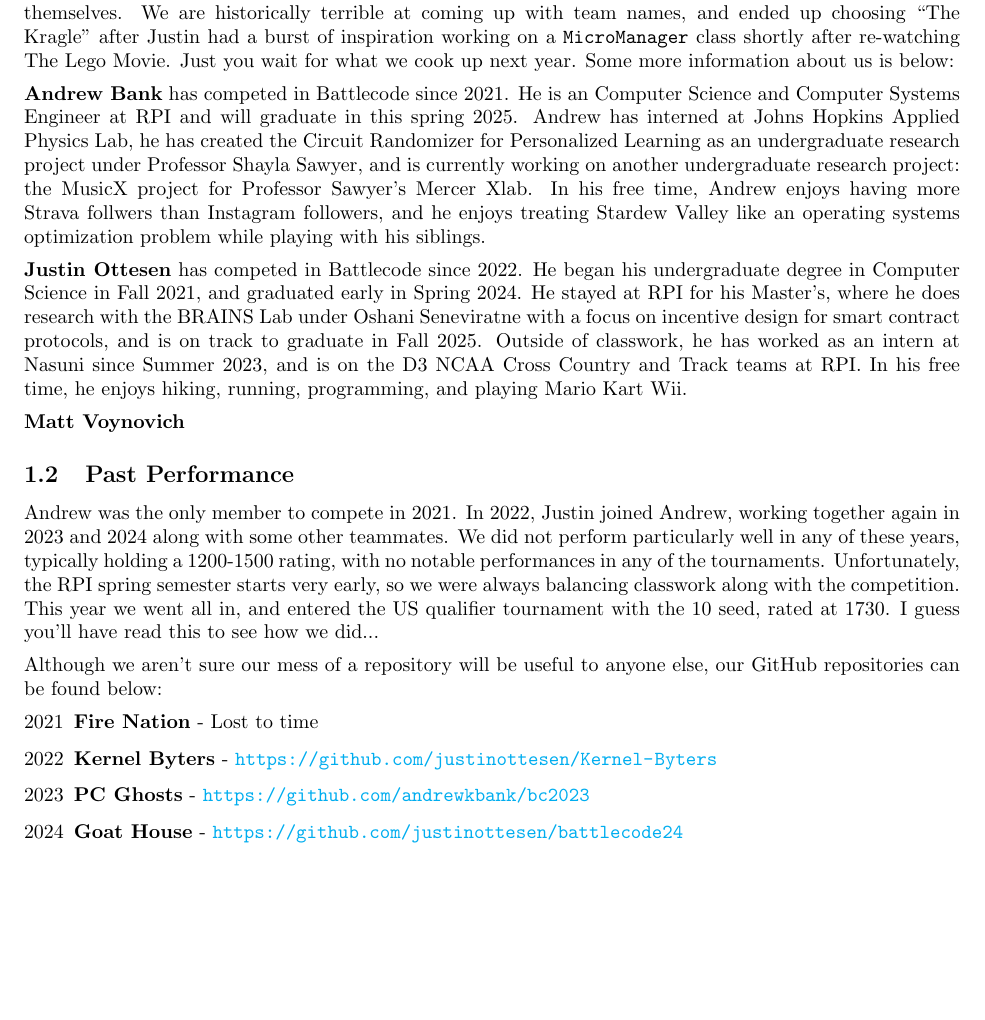
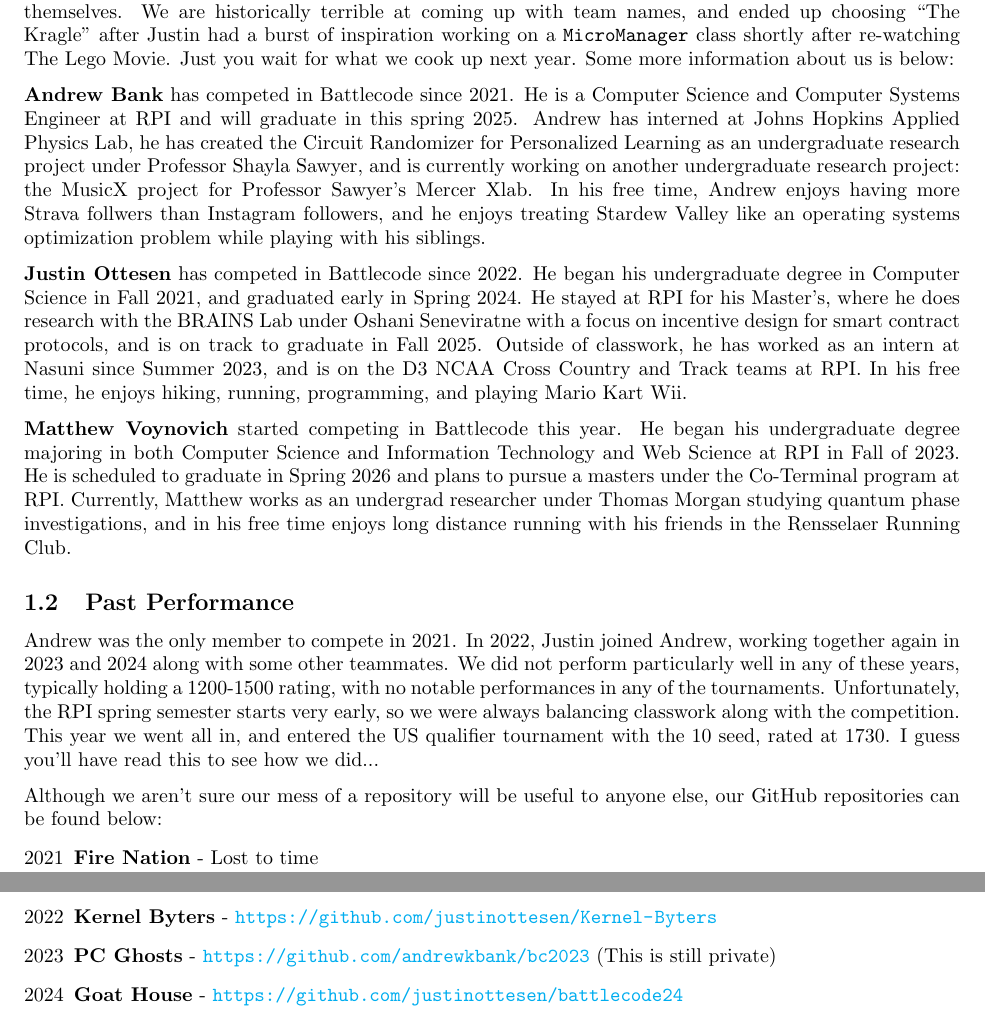
Before and after one commit to justinottesen/battlecode25, a LaTeX document (postmortem/main.tex): part of page 1 of 5 before the commit and two parts of pages 1 and 2 of 5 after it, the two joined at a grey line, cut so that both start at the same text, the shorter picture padded with empty space. Compiled offline with pdfLaTeX.

Commit message:
Added bios for Matt and Andrew

```diff
--- a/postmortem/main.tex
+++ b/postmortem/main.tex
@@ -24,7 +24,7 @@
 
   \medskip
 
-  \textbf{Andrew Bank} has competed in Battlecode since 2021. He is an Computer Science and Computer Systems Engineer at RPI and will graduate in this spring 2025. Andrew has interned at Johns Hopkins Applied Physics Lab, he has created the Circuit Randomizer for Personalized Learning as an undergraduate research project under Professor Shayla Sawyer, and is currently working on another undergraduate research project: the MusicX project for Professor Sawyer's Mercer Xlab. In his free time, Andrew enjoys having more Strava follwers than Instagram followers, and he enjoys treating Stardew Valley like an operating systems optimization problem while playing with his siblings.
+  \textbf{Andrew Bank} has competed in Battlecode since 2021. He is a Computer Science and Computer Systems Engineer at RPI and will graduate in this spring 2025. Andrew has interned at Johns Hopkins Applied Physics Lab, he has created the Circuit Randomizer for Personalized Learning as an undergraduate research project under Professor Shayla Sawyer, and is currently working on another undergraduate research project: the MusicX project for Professor Sawyer's Mercer Xlab. In his free time, Andrew enjoys having more Strava follwers than Instagram followers, and he enjoys treating Stardew Valley like an operating systems optimization problem while playing with his siblings.
 
   \medskip
 
@@ -32,7 +32,7 @@
 
   \medskip
 
-  \textbf{Matt Voynovich}
+  \textbf{Matthew Voynovich} started competing in Battlecode this year. He began his undergraduate degree majoring in both Computer Science and Information Technology and Web Science at RPI in Fall of 2023. He is scheduled to graduate in Spring 2026 and plans to pursue a masters under the Co-Terminal program at RPI. Currently, Matthew works as an undergrad researcher under Thomas Morgan studying quantum phase investigations, and in his free time enjoys long distance running with his friends in the Rensselaer Running Club.
 
   \subsection{Past Performance}
 
@@ -44,9 +44,9 @@
   \begin{enumerate}
     \item[2021] \textbf{Fire Nation} - Lost to time
     \item[2022] \textbf{Kernel Byters} - \url{https://github.com/justinottesen/Kernel-Byters}
-    \item[2023] \textbf{PC Ghosts} - \url{https://github.com/andrewkbank/bc2023}
+    \item[2023] \textbf{PC Ghosts} - \url{https://github.com/andrewkbank/bc2023} (This is still private)
     \item[2024] \textbf{Goat House} - \url{https://github.com/justinottesen/battlecode24}
-    \item[2025] \textbf{The Kragle} - \url{https://github.com/justinottesen/battlecode25}
+    \item[2025] \textbf{The Kragle} - \url{https://github.com/justinottesen/battlecode25} (This is still private)
   \end{enumerate}
 
   \section{Battlecode 2025: Chromatic Conflict}
```
Also changed, not shown: postmortem/main.pdf.
